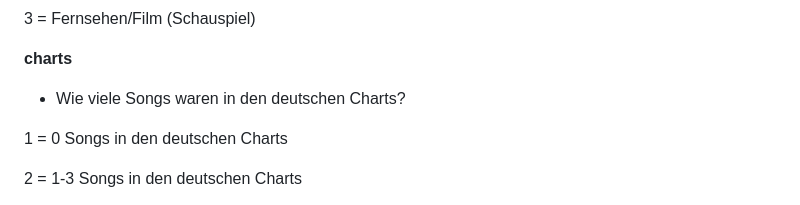
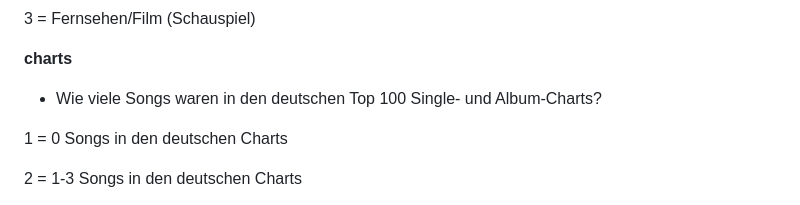
Before and after one commit to EmilySeemann/TheVoice, a Markdown page: Codebuch.md, the part around the change. Rendered like a GitHub page.

```diff
--- a/Codebuch.md
+++ b/Codebuch.md
@@ -87,7 +87,7 @@
 3 = Fernsehen/Film (Schauspiel)
 
 **charts**
-- Wie viele Songs waren in den deutschen Charts?
+- Wie viele Songs waren in den deutschen Top 100 Single- und Album-Charts?
 
 1 = 0 Songs in den deutschen Charts
 
```
